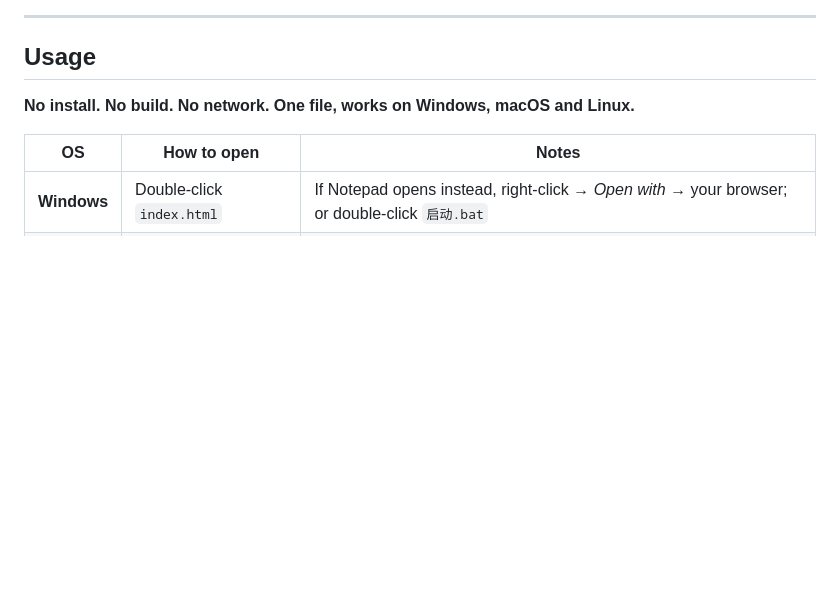
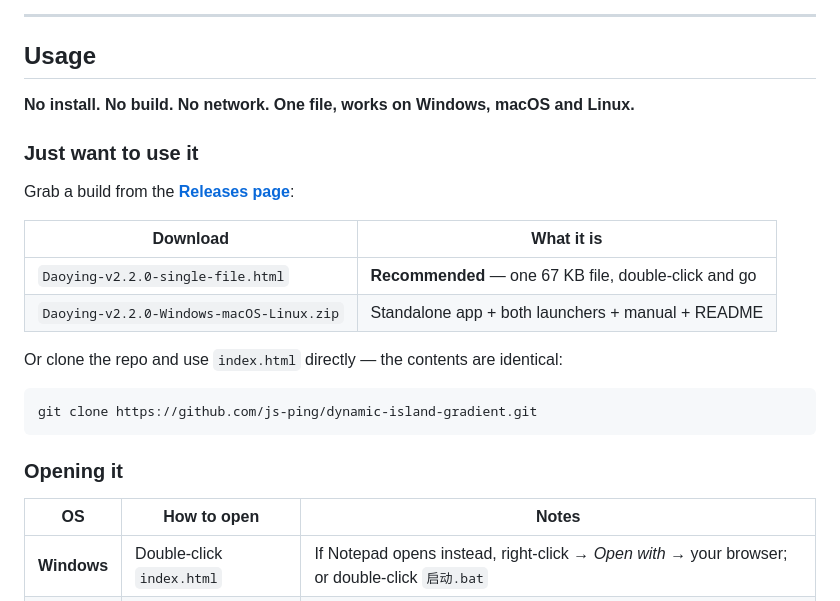
Before and after one commit to js-ping/dynamic-island-gradient, a Markdown page: README.en.md, the part around the change. GitHub-like rendering; blank space fills up the shorter version.

````diff
--- a/README.en.md
+++ b/README.en.md
@@ -65,6 +65,23 @@ The manual is embedded too — one click slides it in, no network, no extra file
 ## Usage
 
 **No install. No build. No network. One file, works on Windows, macOS and Linux.**
+
+### Just want to use it
+
+Grab a build from the **[Releases page](https://github.com/js-ping/dynamic-island-gradient/releases/latest)**:
+
+| Download | What it is |
+|---|---|
+| `Daoying-v2.2.0-single-file.html` | **Recommended** — one 67 KB file, double-click and go |
+| `Daoying-v2.2.0-Windows-macOS-Linux.zip` | Standalone app + both launchers + manual + README |
+
+Or clone the repo and use `index.html` directly — the contents are identical:
+
+```bash
+git clone https://github.com/js-ping/dynamic-island-gradient.git
+```
+
+### Opening it
 
 | OS | How to open | Notes |
 |---|---|---|
````
Also changed, not shown: README.md (+19 -0 lines), docs/版本说明.md (+5 -1 lines).
